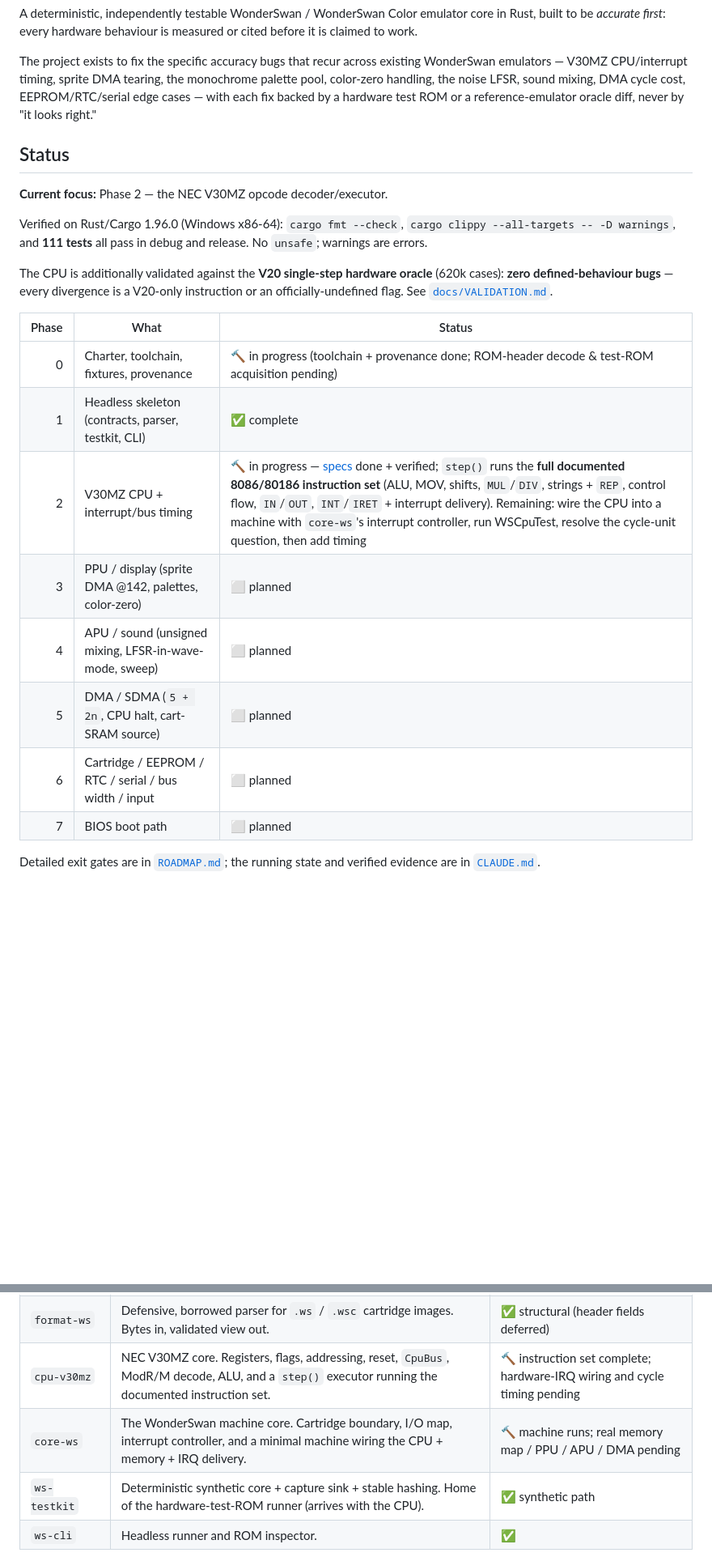
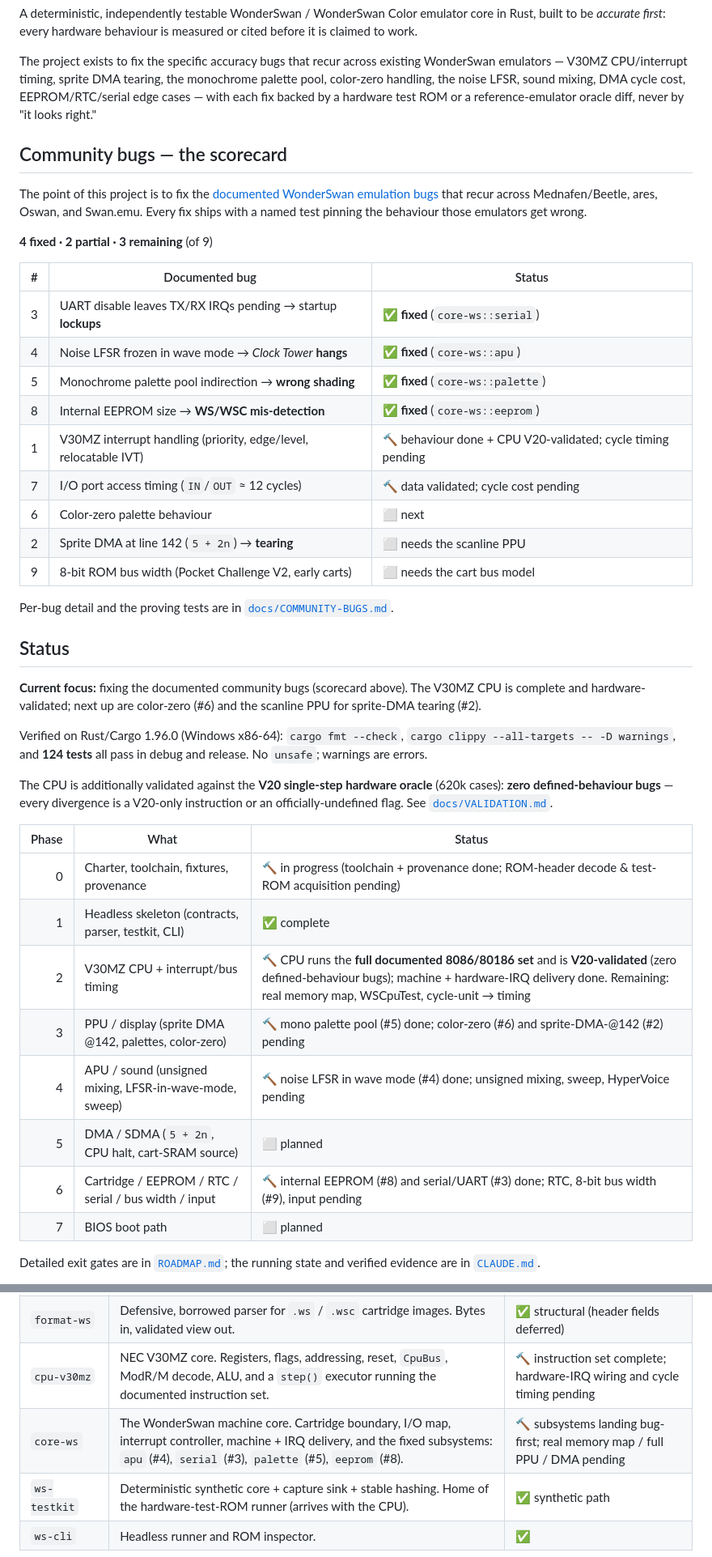
Before and after one commit to PandaCatz/PandaDebugging, a Markdown page: README.md, 2 parts joined by grey strips. Shown at 81% size. GitHub-like rendering; blank space fills up the shorter version.

Commit message:
README: add community-bug scorecard (4 fixed, 2 partial, 3 left)

```diff
--- a/README.md
+++ b/README.md
@@ -10,12 +10,38 @@ monochrome palette pool, color-zero handling, the noise LFSR, sound mixing, DMA
 cycle cost, EEPROM/RTC/serial edge cases — with each fix backed by a hardware
 test ROM or a reference-emulator oracle diff, never by "it looks right."
 
+## Community bugs — the scorecard
+
+The point of this project is to fix the
+[documented WonderSwan emulation bugs](docs/COMMUNITY-BUGS.md) that recur across
+Mednafen/Beetle, ares, Oswan, and Swan.emu. Every fix ships with a named test
+pinning the behaviour those emulators get wrong.
+
+**4 fixed · 2 partial · 3 remaining** (of 9)
+
+| # | Documented bug | Status |
+|---|----------------|--------|
+| 3 | UART disable leaves TX/RX IRQs pending → startup **lockups** | ✅ **fixed** (`core-ws::serial`) |
+| 4 | Noise LFSR frozen in wave mode → *Clock Tower* **hangs** | ✅ **fixed** (`core-ws::apu`) |
+| 5 | Monochrome palette pool indirection → **wrong shading** | ✅ **fixed** (`core-ws::palette`) |
+| 8 | Internal EEPROM size → **WS/WSC mis-detection** | ✅ **fixed** (`core-ws::eeprom`) |
+| 1 | V30MZ interrupt handling (priority, edge/level, relocatable IVT) | 🔨 behaviour done + CPU V20-validated; cycle timing pending |
+| 7 | I/O port access timing (`IN`/`OUT` ≈ 12 cycles) | 🔨 data validated; cycle cost pending |
+| 6 | Color-zero palette behaviour | ⬜ next |
+| 2 | Sprite DMA at line 142 (`5 + 2n`) → **tearing** | ⬜ needs the scanline PPU |
+| 9 | 8-bit ROM bus width (Pocket Challenge V2, early carts) | ⬜ needs the cart bus model |
+
+Per-bug detail and the proving tests are in
+[`docs/COMMUNITY-BUGS.md`](docs/COMMUNITY-BUGS.md).
+
 ## Status
 
-**Current focus:** Phase 2 — the NEC V30MZ opcode decoder/executor.
+**Current focus:** fixing the documented community bugs (scorecard above). The
+V30MZ CPU is complete and hardware-validated; next up are color-zero (#6) and the
+scanline PPU for sprite-DMA tearing (#2).
 
 Verified on Rust/Cargo 1.96.0 (Windows x86-64): `cargo fmt --check`,
-`cargo clippy --all-targets -- -D warnings`, and **111 tests** all pass in debug
+`cargo clippy --all-targets -- -D warnings`, and **124 tests** all pass in debug
 and release. No `unsafe`; warnings are errors.
 
 The CPU is additionally validated against the **V20 single-step hardware oracle**
@@ -27,11 +53,11 @@ instruction or an officially-undefined flag. See
 |------:|------|--------|
 | 0 | Charter, toolchain, fixtures, provenance | 🔨 in progress (toolchain + provenance done; ROM-header decode & test-ROM acquisition pending) |
 | 1 | Headless skeleton (contracts, parser, testkit, CLI) | ✅ complete |
-| 2 | V30MZ CPU + interrupt/bus timing | 🔨 in progress — [specs](docs/hardware/) done + verified; `step()` runs the **full documented 8086/80186 instruction set** (ALU, MOV, shifts, `MUL`/`DIV`, strings + `REP`, control flow, `IN`/`OUT`, `INT`/`IRET` + interrupt delivery). Remaining: wire the CPU into a machine with `core-ws`'s interrupt controller, run WSCpuTest, resolve the cycle-unit question, then add timing |
-| 3 | PPU / display (sprite DMA @142, palettes, color-zero) | ⬜ planned |
-| 4 | APU / sound (unsigned mixing, LFSR-in-wave-mode, sweep) | ⬜ planned |
+| 2 | V30MZ CPU + interrupt/bus timing | 🔨 CPU runs the **full documented 8086/80186 set** and is **V20-validated** (zero defined-behaviour bugs); machine + hardware-IRQ delivery done. Remaining: real memory map, WSCpuTest, cycle-unit → timing |
+| 3 | PPU / display (sprite DMA @142, palettes, color-zero) | 🔨 mono palette pool (#5) done; color-zero (#6) and sprite-DMA-@142 (#2) pending |
+| 4 | APU / sound (unsigned mixing, LFSR-in-wave-mode, sweep) | 🔨 noise LFSR in wave mode (#4) done; unsigned mixing, sweep, HyperVoice pending |
 | 5 | DMA / SDMA (`5 + 2n`, CPU halt, cart-SRAM source) | ⬜ planned |
-| 6 | Cartridge / EEPROM / RTC / serial / bus width / input | ⬜ planned |
+| 6 | Cartridge / EEPROM / RTC / serial / bus width / input | 🔨 internal EEPROM (#8) and serial/UART (#3) done; RTC, 8-bit bus width (#9), input pending |
 | 7 | BIOS boot path | ⬜ planned |
 
 Detailed exit gates are in [`ROADMAP.md`](ROADMAP.md); the running state and
@@ -50,7 +76,7 @@ verified evidence are in [`CLAUDE.md`](CLAUDE.md).
 | `ws-contracts` | Deterministic API: integer emulated time, typed video/audio/input packets, the `Core`/`OutputSink` traits, non-panicking errors. | ✅ |
 | `format-ws` | Defensive, borrowed parser for `.ws` / `.wsc` cartridge images. Bytes in, validated view out. | ✅ structural (header fields deferred) |
 | `cpu-v30mz` | NEC V30MZ core. Registers, flags, addressing, reset, `CpuBus`, ModR/M decode, ALU, and a `step()` executor running the documented instruction set. | 🔨 instruction set complete; hardware-IRQ wiring and cycle timing pending |
-| `core-ws` | The WonderSwan machine core. Cartridge boundary, I/O map, interrupt controller, and a minimal machine wiring the CPU + memory + IRQ delivery. | 🔨 machine runs; real memory map / PPU / APU / DMA pending |
+| `core-ws` | The WonderSwan machine core. Cartridge boundary, I/O map, interrupt controller, machine + IRQ delivery, and the fixed subsystems: `apu` (#4), `serial` (#3), `palette` (#5), `eeprom` (#8). | 🔨 subsystems landing bug-first; real memory map / full PPU / DMA pending |
 | `ws-testkit` | Deterministic synthetic core + capture sink + stable hashing. Home of the hardware-test-ROM runner (arrives with the CPU). | ✅ synthetic path |
 | `ws-cli` | Headless runner and ROM inspector. | ✅ |
 
```
